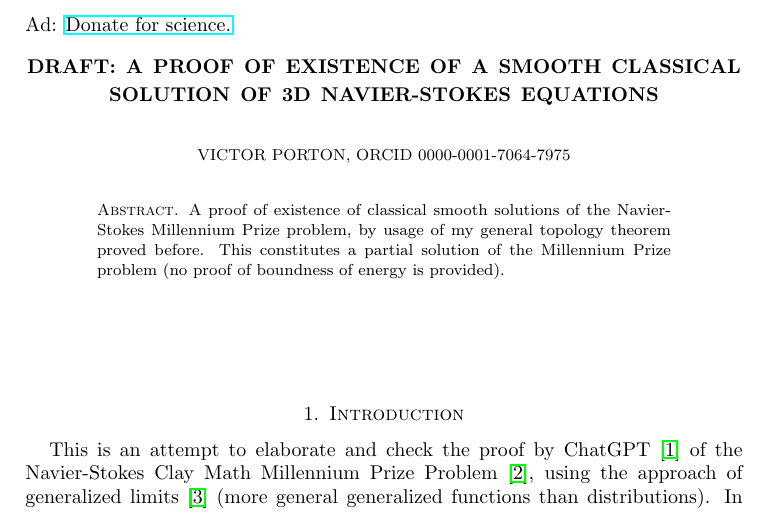
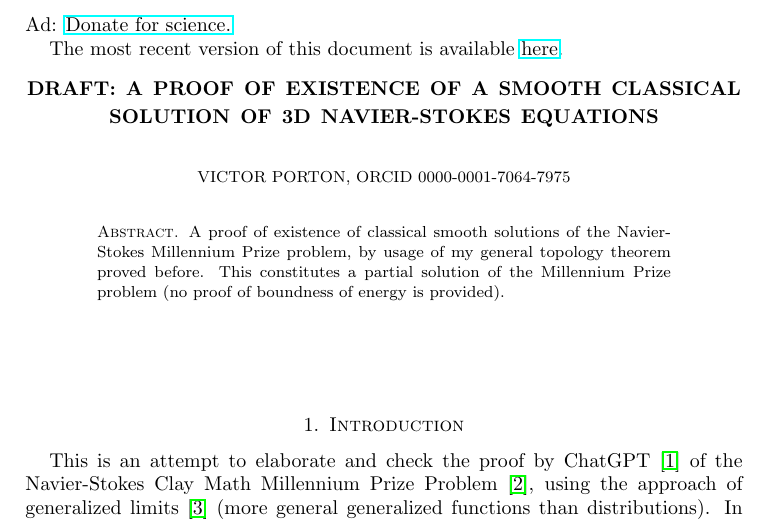
Before and after one commit to vporton/navier-stokes, a LaTeX paper (solution.tex): part of page 1 of 8, cut so that both start at the same text. Compiled offline with pdfLaTeX.

Commit message:
link to the most recent version

```diff
--- a/solution.tex
+++ b/solution.tex
@@ -30,6 +30,8 @@
 
 \noindent
 Ad: \href{https://science-dao.org}{Donate for science.}
+
+The most recent version of this document is available \href{https://github.com/vporton/navier-stokes}{here}.
 
 \title{Draft: A Proof of Existence of a Smooth Classical Solution of 3D Navier-Stokes Equations}
 
```
